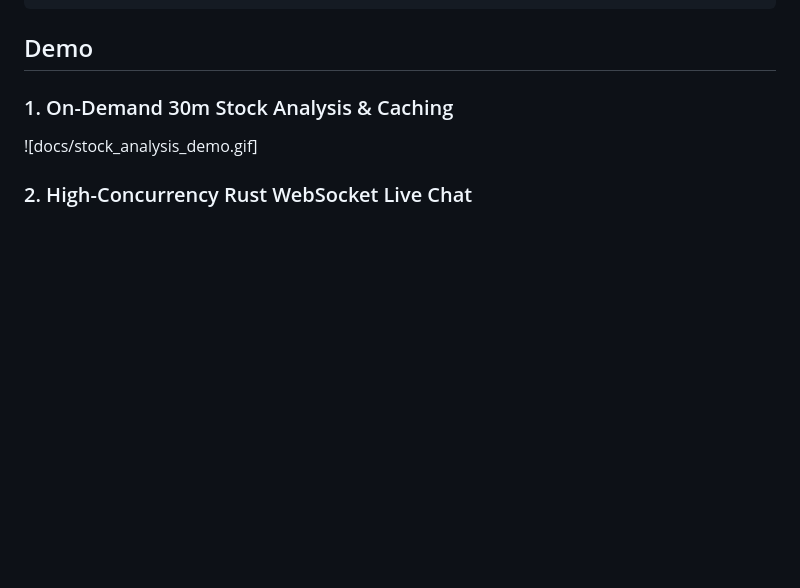
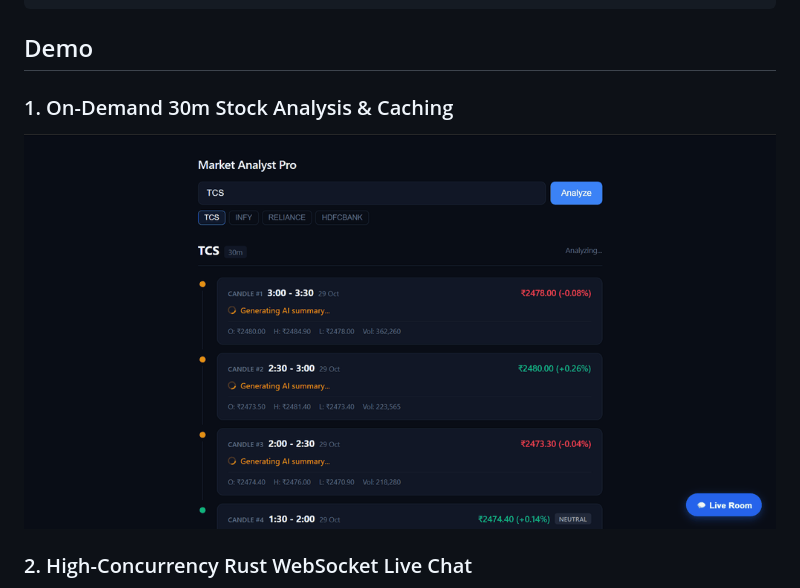
Before and after one commit to akhilesh96/market-analyst-pro, a Markdown page: README.md, the part around one of its changes. Drawn GitHub-style; blank space fills up the shorter version.

```diff
--- a/README.md
+++ b/README.md
@@ -76,7 +76,8 @@ cd market-data-service && pytest -v
 
 ### 1. On-Demand 30m Stock Analysis & Caching
 
-![docs/stock_analysis_demo.gif]
+![](https://github.com/akhilesh96/market-analyst-pro/blob/main/docs/stock_analysis_demo.gif)
+
 
 ### 2. High-Concurrency Rust WebSocket Live Chat
 
```
Also changed, not shown: other parts of README.md (+1 -1 lines).
